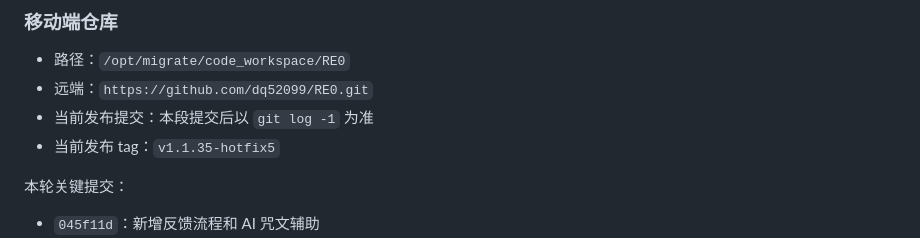
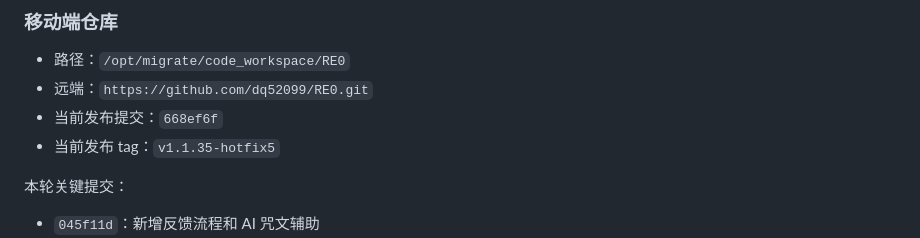
Before and after one commit to dq52099/RE0, a Markdown page: HANDOFF_2026-04-27.md, the part around the change. GitHub-like rendering.

Commit message:
docs: update hotfix5 handoff [skip ci]

```diff
--- a/HANDOFF_2026-04-27.md
+++ b/HANDOFF_2026-04-27.md
@@ -143,7 +143,7 @@ POST /api/admin/feedback/{id}/reply
 
 - 路径：`/opt/migrate/code_workspace/RE0`
 - 远端：`https://github.com/dq52099/RE0.git`
-- 当前发布提交：本段提交后以 `git log -1` 为准
+- 当前发布提交：`668ef6f`
 - 当前发布 tag：`v1.1.35-hotfix5`
 
 本轮关键提交：
```
